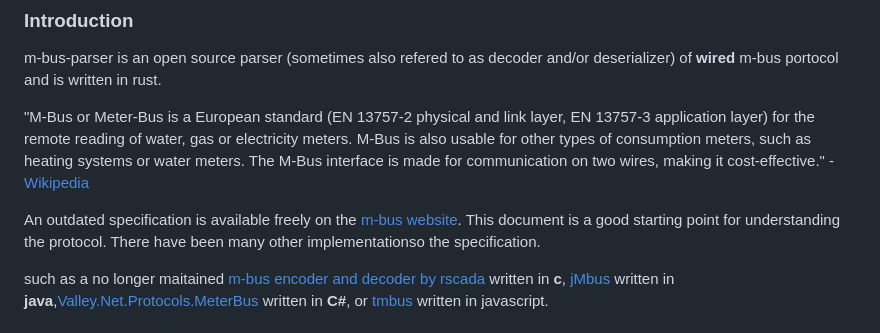
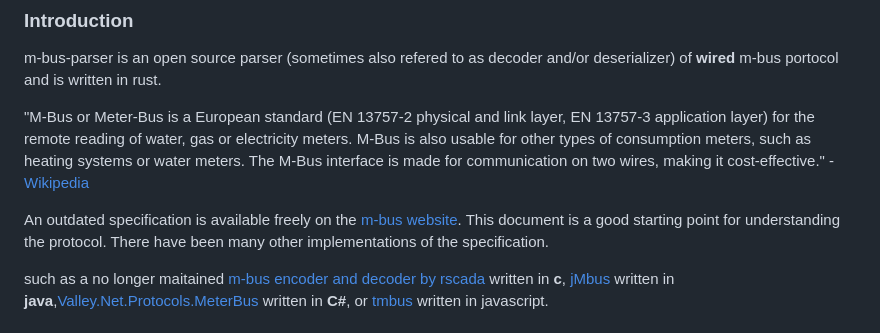
Before and after one commit to maebli/m-bus-parser, a Markdown page: README.md, the part around the change. GitHub-like rendering.

```diff
--- a/README.md
+++ b/README.md
@@ -10,7 +10,9 @@ m-bus-parser is an open source parser (sometimes also refered to as decoder and/
 
 "M-Bus or Meter-Bus is a European standard (EN 13757-2 physical and link layer, EN 13757-3 application layer) for the remote reading of water, gas or electricity meters. M-Bus is also usable for other types of consumption meters, such as heating systems or water meters. The M-Bus interface is made for communication on two wires, making it cost-effective." - [Wikipedia](https://en.wikipedia.org/wiki/Meter-Bus)
 
-An outdated specification is available freely on the [m-bus website](https://m-bus.com/documentation). This document is a good starting point for understanding the protocol. There have been many other implementationso the specification.
+An outdated specification is available freely on the [m-bus website](https://m-bus.com/documentation). This document is a good starting point for understanding the protocol. There have been many other implementations of the specification.
+
+
 
  such as a no longer maitained [ m-bus encoder and decoder by rscada](https://github.com/rscada/libmbus) written in **c**, [jMbus](https://github.com/qvest-digital/jmbus) written in **java**,[Valley.Net.Protocols.MeterBus](https://github.com/sympthom/Valley.Net.Protocols.MeterBus/) written in **C#**, or [tmbus](https://dev-lab.github.io/tmbus/) written in javascript.
 
```
